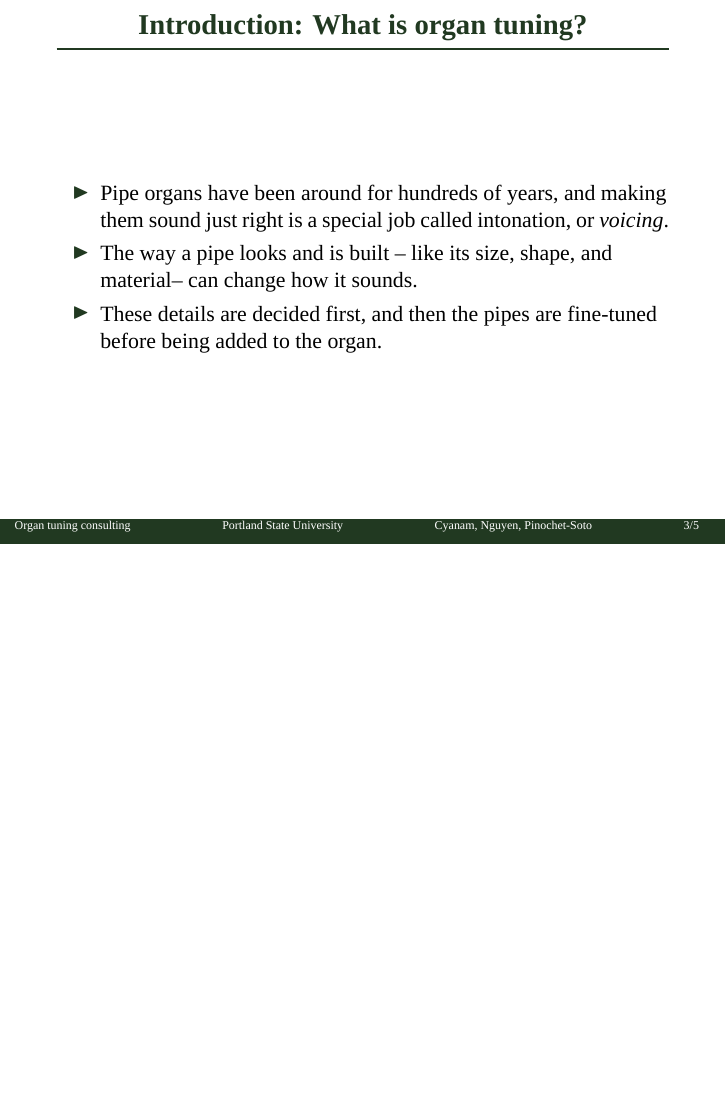
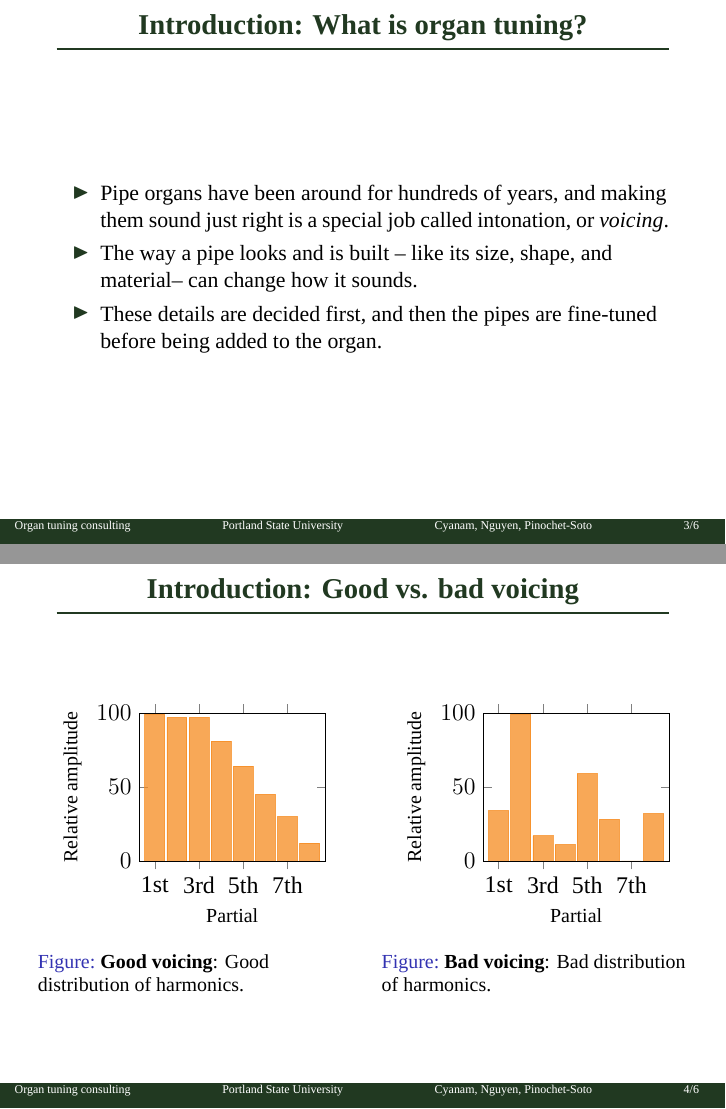
Before and after one commit to mcyanam/STAT409Project, LaTeX slides (Reports/Presentation/presentation.tex): page 5 of 11 before the commit and pages 5 and 6 of 12 after it, the two joined at a grey line, the shorter picture padded with empty space. Compiled offline with LuaLaTeX; a missing font is replaced by an installed copy or a similar font.

Commit message:
Add good/bad voicing

```diff
--- a/Reports/Presentation/presentation.tex
+++ b/Reports/Presentation/presentation.tex
@@ -3,6 +3,11 @@
 \usetheme{PSU}
 \usepackage{psu-colors}
 \usepackage{psu-logos}
+
+\usepackage{pgfplots, pgfplotstable}
+\usepackage{amsmath, amssymb, amsthm, amsfonts}
+
+\pgfplotsset{compat=newest}
 
 \setmainfont{Acumin Pro}[
     UprightFont=*-Regular,
@@ -48,6 +53,68 @@
 		\end{itemize}
 	\end{frame}
 
+% isBourdon,flueDepth,frequency,cutUpHeight,diameterToe,acousticIntensity,partial1,partial2,partial3,partial4,partial5,partial6,partial7,partial8
+% 0,1.10E-03,110.00,1.70E-02,8.00E-03,68.00,99.00,97.00,97.00,81.00,64.00,45.00,30.00,12.00 is Good
+% 0,1.10E-03,174.60,1.00E-02,1.10E-02,111.00,34.00,99.00,17.00,11.00,59.00,28.00,0.00,32.00 is Bad
+    \subsection{Good vs. bad voicing}
+    \begin{frame}
+        \frametitle{Introduction: Good vs. bad voicing}
+        \begin{columns}
+            \begin{column}{0.5\textwidth}
+                \centering
+                \begin{figure}[htbp]
+                    \begin{tikzpicture}
+                        \begin{axis}[
+                            width=0.9\textwidth,
+                            ybar,
+                            xlabel={Partial},
+                            ylabel={Relative amplitude},
+                            symbolic x coords={1st, 2nd, 3rd, 4th, 5th, 6th, 7th, 8th},
+                            ymin=0, ymax=100,
+                            ytick={0, 50, 100},
+                            tick label style={font=\large},
+                            label style={font=\small},
+                        ]
+                          \addplot [
+                            color=psuOrange,
+                            fill=psuOrange,
+                            opacity=0.75,
+                        ] coordinates {(1st,99) (2nd,97) (3rd,97) (4th,81) (5th,64) (6th,45) (7th,30) (8th,12)};
+                        \end{axis}
+                    \end{tikzpicture}
+                    \caption{\textbf{Good voicing}: Good distribution of harmonics.}
+                    \label{fig:good_voicing}
+                \end{figure}
+            \end{column}
+            \begin{column}{0.5\textwidth}
+                \centering
+                \begin{figure}
+                    \begin{tikzpicture}
+                        \begin{axis}[
+                            width=0.9\textwidth,
+                            ybar,
+                            xlabel={Partial},
+                            ylabel={Relative amplitude},
+                            symbolic x coords={1st, 2nd, 3rd, 4th, 5th, 6th, 7th, 8th},
+                            ymin=0, ymax=100,
+                            ytick={0, 50, 100},
+                            tick label style={font=\large},
+                            label style={font=\small},
+                        ]
+                            \addplot [
+                                color=psuOrange,
+                                fill=psuOrange,
+                                opacity=0.75,
+                            ] coordinates {(1st,34) (2nd,99) (3rd,17) (4th,11) (5th,59) (6th,28) (7th,0) (8th,32)};
+                        \end{axis}
+                        \end{tikzpicture}
+                    \caption{\textbf{Bad voicing}: Bad distribution of harmonics.}
+                    \label{fig:bad_voicing}
+                \end{figure}
+            \end{column}
+        \end{columns}
+    \end{frame}
+
     \subsection{Ising number}
     \begin{frame}
         \frametitle{Introduction: Ising number}
```
